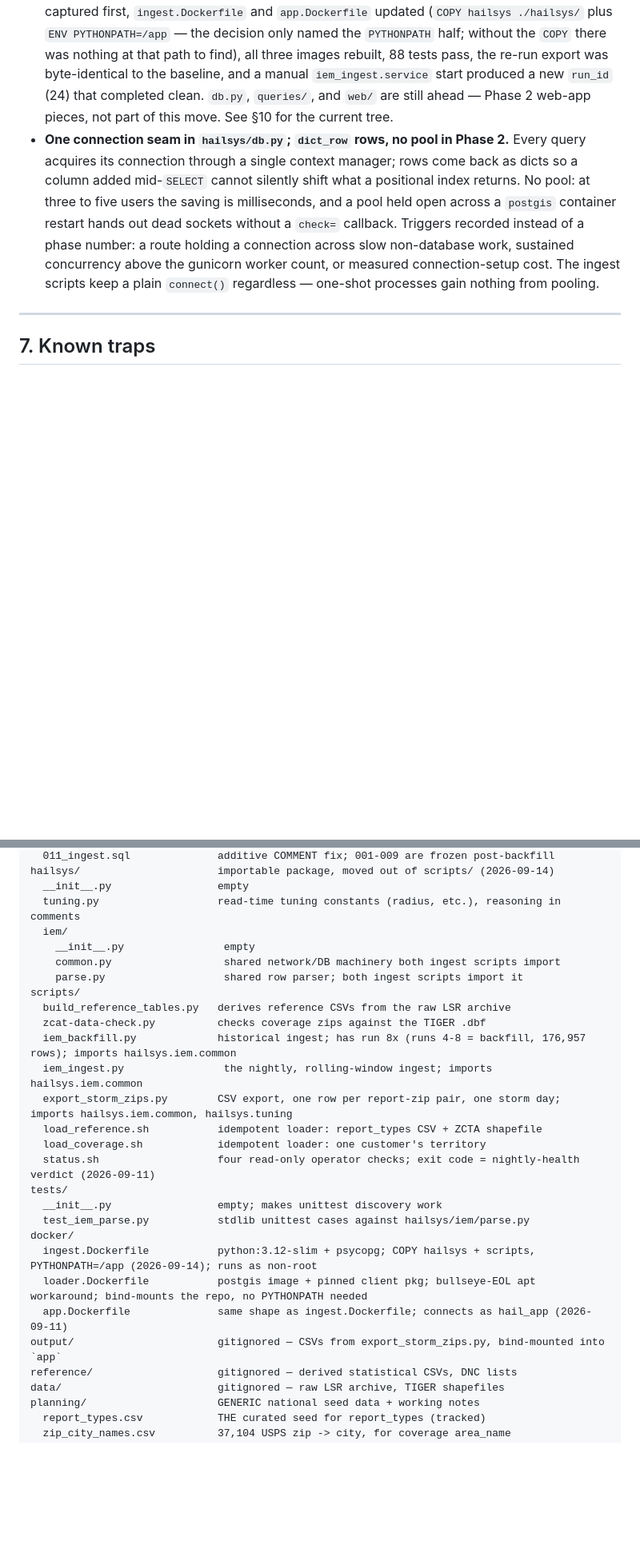
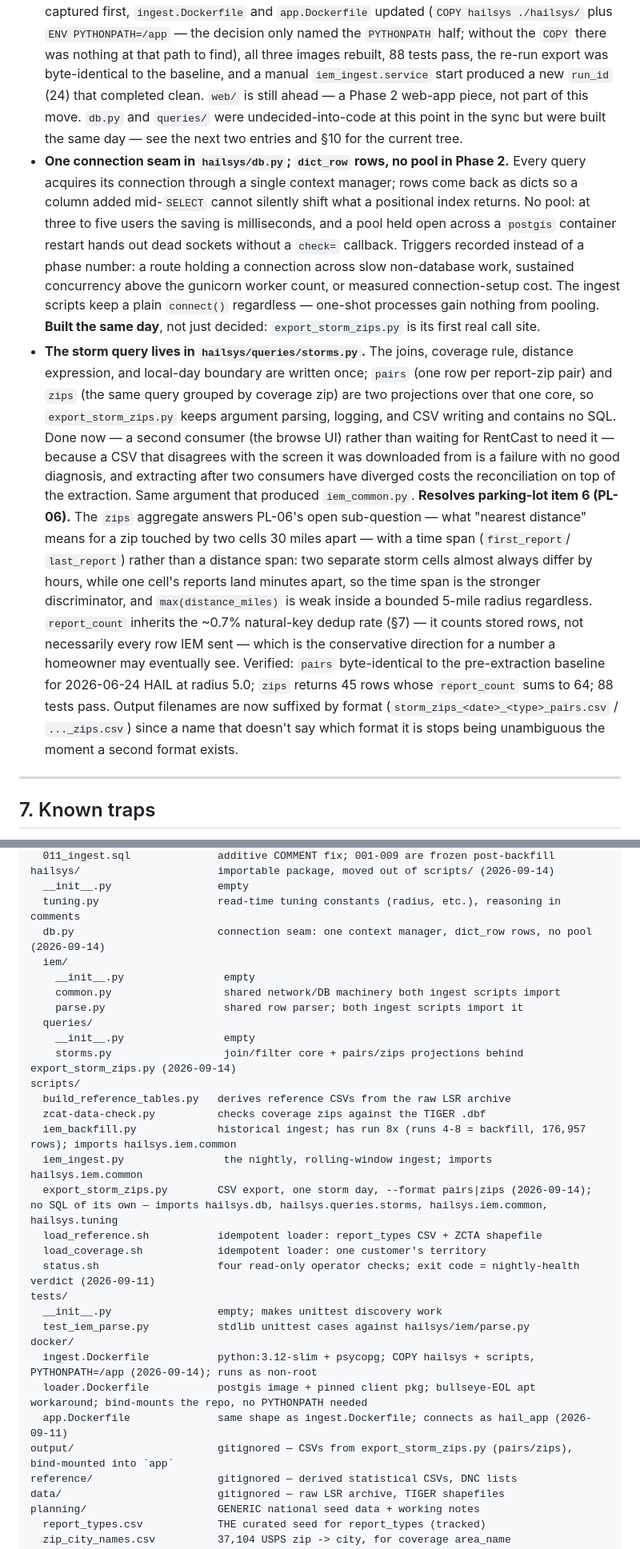
Before and after one commit to justynlarry/Hail-System, a Markdown page: docs/hail-consolidated.md, 2 parts joined by grey strips. Shown at 80% size. GitHub-like rendering; blank space fills up the shorter version.

```diff
--- a/docs/hail-consolidated.md
+++ b/docs/hail-consolidated.md
@@ -665,9 +686,10 @@ through; re-proposing the opposite needs a new reason, not a fresh opinion.
   `PYTHONPATH` half; without the `COPY` there was nothing at that path to
   find), all three images rebuilt, 88 tests pass, the re-run export was
   byte-identical to the baseline, and a manual `iem_ingest.service` start
-  produced a new `run_id` (24) that completed clean. `db.py`, `queries/`, and
-  `web/` are still ahead — Phase 2 web-app pieces, not part of this move. See
-  §10 for the current tree.
+  produced a new `run_id` (24) that completed clean. `web/` is still ahead —
+  a Phase 2 web-app piece, not part of this move. `db.py` and `queries/` were
+  undecided-into-code at this point in the sync but were built the same day —
+  see the next two entries and §10 for the current tree.
 - **One connection seam in `hailsys/db.py`; `dict_row` rows, no pool in
   Phase 2.** Every query acquires its connection through a single context
   manager; rows come back as dicts so a column added mid-`SELECT` cannot
@@ -678,6 +700,33 @@ through; re-proposing the opposite needs a new reason, not a fresh opinion.
   across slow non-database work, sustained concurrency above the gunicorn
   worker count, or measured connection-setup cost. The ingest scripts keep a
   plain `connect()` regardless — one-shot processes gain nothing from pooling.
+  **Built the same day**, not just decided: `export_storm_zips.py` is its
+  first real call site.
+- **The storm query lives in `hailsys/queries/storms.py`.** The joins,
+  coverage rule, distance expression, and local-day boundary are written
+  once; `pairs` (one row per report-zip pair) and `zips` (the same query
+  grouped by coverage zip) are two projections over that one core, so
+  `export_storm_zips.py` keeps argument parsing, logging, and CSV writing and
+  contains no SQL. Done now — a second consumer (the browse UI) rather than
+  waiting for RentCast to need it — because a CSV that disagrees with the
+  screen it was downloaded from is a failure with no good diagnosis, and
+  extracting after two consumers have diverged costs the reconciliation on
+  top of the extraction. Same argument that produced `iem_common.py`.
+  **Resolves parking-lot item 6 (PL-06).** The `zips` aggregate answers
+  PL-06's open sub-question — what "nearest distance" means for a zip touched
+  by two cells 30 miles apart — with a time span (`first_report`/
+  `last_report`) rather than a distance span: two separate storm cells almost
+  always differ by hours, while one cell's reports land minutes apart, so the
+  time span is the stronger discriminator, and `max(distance_miles)` is weak
+  inside a bounded 5-mile radius regardless. `report_count` inherits the
+  ~0.7% natural-key dedup rate (§7) — it counts stored rows, not necessarily
+  every row IEM sent — which is the conservative direction for a number a
+  homeowner may eventually see. Verified: `pairs` byte-identical to the
+  pre-extraction baseline for 2026-06-24 HAIL at radius 5.0; `zips` returns 45
+  rows whose `report_count` sums to 64; 88 tests pass. Output filenames are
+  now suffixed by format (`storm_zips_<date>_<type>_pairs.csv` /
+  `..._zips.csv`) since a name that doesn't say which format it is stops
+  being unambiguous the moment a second format exists.
 
 ---
 
@@ -1072,16 +1121,20 @@ sql/                          apply in order; 010 must be last
 hailsys/                      importable package, moved out of scripts/ (2026-09-14)
   __init__.py                 empty
   tuning.py                   read-time tuning constants (radius, etc.), reasoning in comments
+  db.py                       connection seam: one context manager, dict_row rows, no pool (2026-09-14)
   iem/
     __init__.py                empty
     common.py                  shared network/DB machinery both ingest scripts import
     parse.py                   shared row parser; both ingest scripts import it
+  queries/
+    __init__.py                empty
+    storms.py                  join/filter core + pairs/zips projections behind export_storm_zips.py (2026-09-14)
 scripts/
   build_reference_tables.py   derives reference CSVs from the raw LSR archive
   zcat-data-check.py          checks coverage zips against the TIGER .dbf
   iem_backfill.py             historical ingest; has run 8x (runs 4-8 = backfill, 176,957 rows); imports hailsys.iem.common
   iem_ingest.py                the nightly, rolling-window ingest; imports hailsys.iem.common
-  export_storm_zips.py        CSV export, one row per report-zip pair, one storm day; imports hailsys.iem.common, hailsys.tuning
+  export_storm_zips.py        CSV export, one storm day, --format pairs|zips (2026-09-14); no SQL of its own — imports hailsys.db, hailsys.queries.storms, hailsys.iem.common, hailsys.tuning
   load_reference.sh           idempotent loader: report_types CSV + ZCTA shapefile
   load_coverage.sh            idempotent loader: one customer's territory
   status.sh                   four read-only operator checks; exit code = nightly-health verdict (2026-09-11)
@@ -1092,7 +1145,7 @@ docker/
   ingest.Dockerfile           python:3.12-slim + psycopg; COPY hailsys + scripts, PYTHONPATH=/app (2026-09-14); runs as non-root
   loader.Dockerfile           postgis image + pinned client pkg; bullseye-EOL apt workaround; bind-mounts the repo, no PYTHONPATH needed
   app.Dockerfile              same shape as ingest.Dockerfile; connects as hail_app (2026-09-11)
-output/                       gitignored — CSVs from export_storm_zips.py, bind-mounted into `app`
+output/                       gitignored — CSVs from export_storm_zips.py (pairs/zips), bind-mounted into `app`
 reference/                    gitignored — derived statistical CSVs, DNC lists
 data/                         gitignored — raw LSR archive, TIGER shapefiles
 planning/                     GENERIC national seed data + working notes
```
Also changed, not shown: other parts of docs/hail-consolidated.md (+59 -32 lines).
